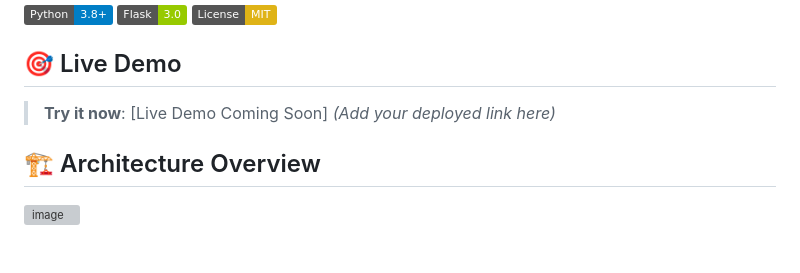
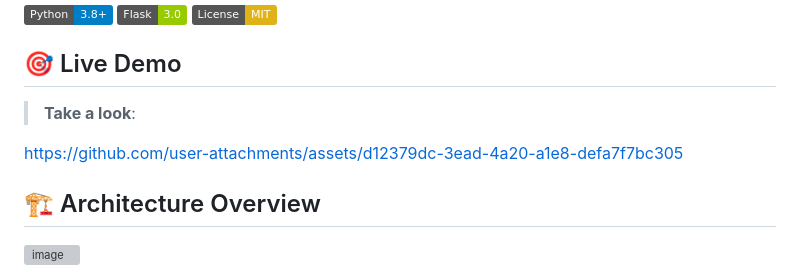
Before and after one commit to harshi1111/multi-granular-llm-analysis, a Markdown page: README.md, the part around the change. GitHub-like rendering; badges without logos; blank space fills up the shorter version; grey boxes are pictures that could not be loaded.

```diff
--- a/README.md
+++ b/README.md
@@ -16,7 +16,14 @@ and visualizes all of them together in an interactive radar chart.
 [![License](https://img.shields.io/badge/License-MIT-yellow.svg)](LICENSE)
 
 ## 🎯 Live Demo
-> **Try it now**: [Live Demo Coming Soon] *(Add your deployed link here)*
+> **Take a look**:
+
+https://github.com/user-attachments/assets/d12379dc-3ead-4a20-a1e8-defa7f7bc305
+
+
+
+
+
 
 ## 🏗️ Architecture Overview
 <img width="770" height="506" alt="image" src="https://github.com/user-attachments/assets/8574901b-4b68-44e1-b8a4-a1c801383f41" />
```
